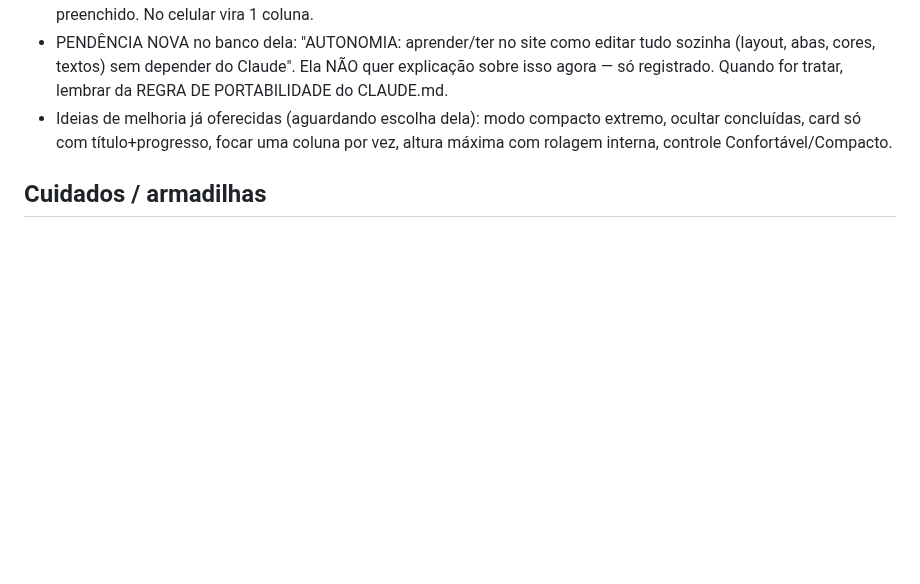
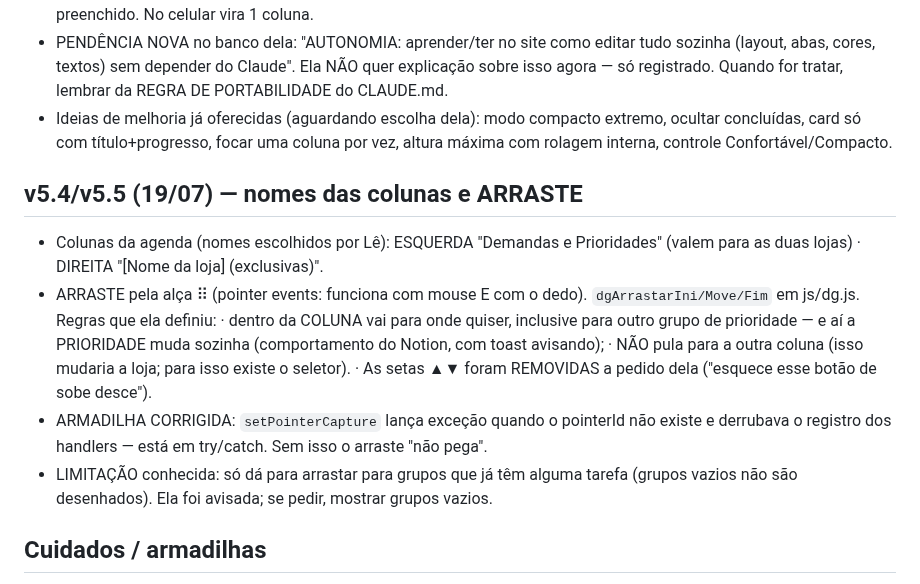
Before and after one commit to leticiaoliveira-gh/banco-demandas, a Markdown page: CONTINUIDADE.md, the part around the change. Drawn GitHub-style; blank space fills up the shorter version.

Commit message:
CONTINUIDADE: v5.4/v5.5 (colunas renomeadas e arraste livre)

```diff
--- a/CONTINUIDADE.md
+++ b/CONTINUIDADE.md
@@ -163,6 +163,20 @@ empresa (Cabo Frio/CF e Arraial do Cabo/AC · Super Fricarnes).
   ocultar concluídas, card só com título+progresso, focar uma coluna por vez, altura
   máxima com rolagem interna, controle Confortável/Compacto.
 
+## v5.4/v5.5 (19/07) — nomes das colunas e ARRASTE
+- Colunas da agenda (nomes escolhidos por Lê): ESQUERDA "Demandas e Prioridades"
+  (valem para as duas lojas) · DIREITA "[Nome da loja] (exclusivas)".
+- ARRASTE pela alça ⠿ (pointer events: funciona com mouse E com o dedo).
+  `dgArrastarIni/Move/Fim` em js/dg.js. Regras que ela definiu:
+  · dentro da COLUNA vai para onde quiser, inclusive para outro grupo de prioridade —
+    e aí a PRIORIDADE muda sozinha (comportamento do Notion, com toast avisando);
+  · NÃO pula para a outra coluna (isso mudaria a loja; para isso existe o seletor).
+  · As setas ▲▼ foram REMOVIDAS a pedido dela ("esquece esse botão de sobe desce").
+- ARMADILHA CORRIGIDA: `setPointerCapture` lança exceção quando o pointerId não existe
+  e derrubava o registro dos handlers — está em try/catch. Sem isso o arraste "não pega".
+- LIMITAÇÃO conhecida: só dá para arrastar para grupos que já têm alguma tarefa
+  (grupos vazios não são desenhados). Ela foi avisada; se pedir, mostrar grupos vazios.
+
 ## Cuidados / armadilhas
 - Dados dela são locais por navegador (no Lenovo, o navegador com dados é o CHROME).
   NUNCA sugerir limpar navegador/dados sem backup exportado antes. Seeds/dados de
```
